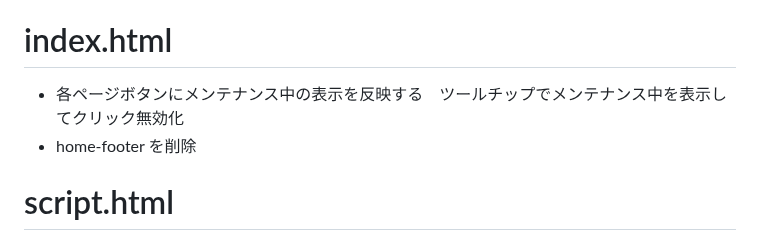
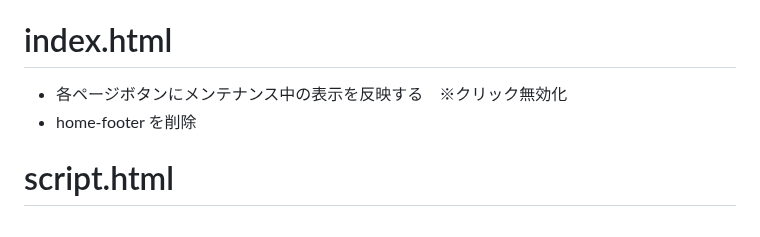
Before and after one commit to 887487/-, a Markdown page: README.md, the part around the change. GitHub-like rendering.

```diff
--- a/README.md
+++ b/README.md
@@ -26,7 +26,7 @@
 * 「  // 【Sアカ】メール受信なし（固定セクション）」「  // 【Jアカ】メール受信なし（固定セクション）」「  // ── メール受信なし確認項目（Sアカ／Jアカ） ──」に関する記述削除
 
 # index.html
-* 各ページボタンにメンテナンス中の表示を反映する　ツールチップでメンテナンス中を表示してクリック無効化
+* 各ページボタンにメンテナンス中の表示を反映する　※クリック無効化
 * home-footer を削除
 
 # script.html
```
